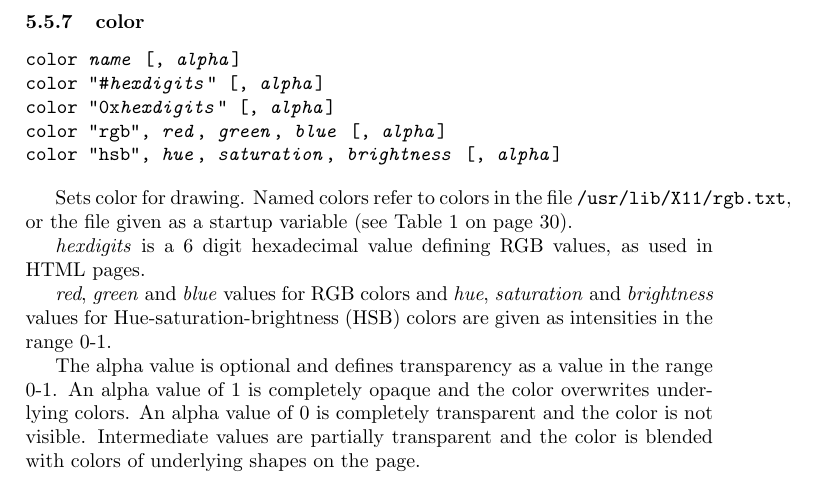
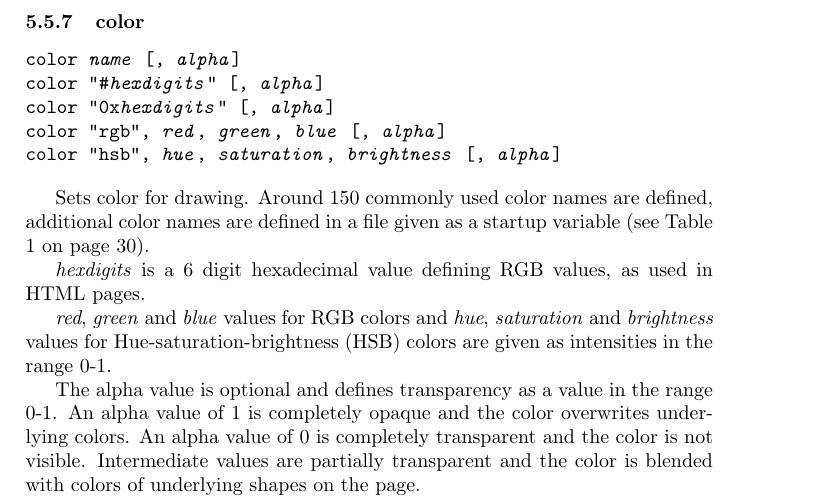
Before and after one commit to simoc/mapyrus, a LaTeX document (userdoc/mapyrus.tex, which reads userdoc/reference.tex): part of page 39 of 50, cut so that both start at the same text. Compiled offline with pdfLaTeX.

Commit message:
Clarify use of rgb.txt file.

```diff
--- a/userdoc/reference.tex
+++ b/userdoc/reference.tex
@@ -804,8 +804,8 @@ color "rgb", \textit{red}, \textit{green}, \textit{blue} [, \textit{alpha}]
 color "hsb", \textit{hue}, \textit{saturation}, \textit{brightness} [, \textit{alpha}]
 \end{alltt}
 
-Sets color for drawing.  Named colors refer to colors in the file
-\texttt{/usr/lib/X11/rgb.txt}, or the file given as a startup variable (see
+Sets color for drawing.  Around 150 commonly used color names are defined,
+additional color names are defined in a file given as a startup variable (see
 Table \ref{startupvariables} on page \pageref{startupvariables}).
 
 \textit{hexdigits} is a 6 digit hexadecimal
```
Also changed, not shown: userdoc/reference.tex (4 more changed lines).
